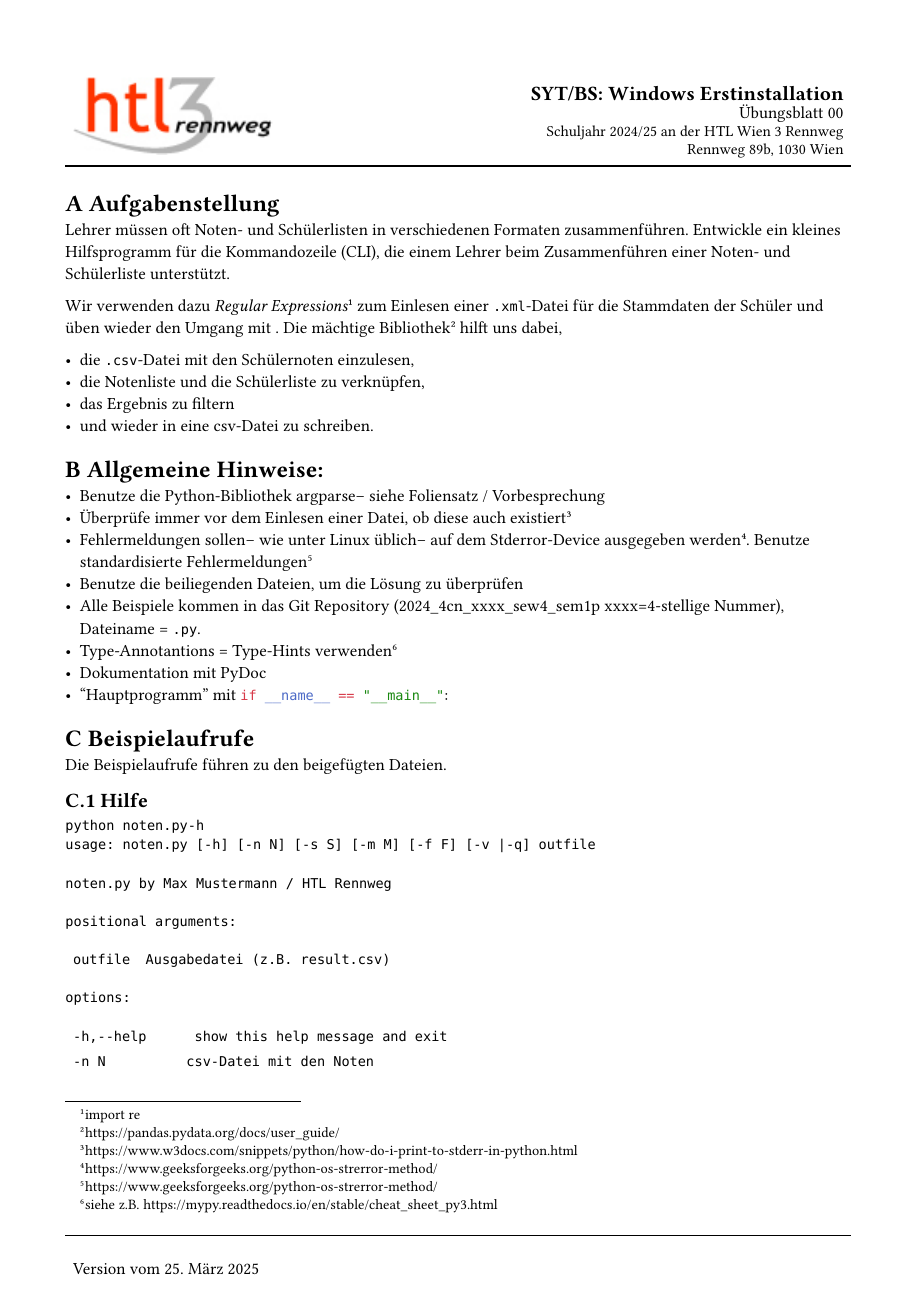
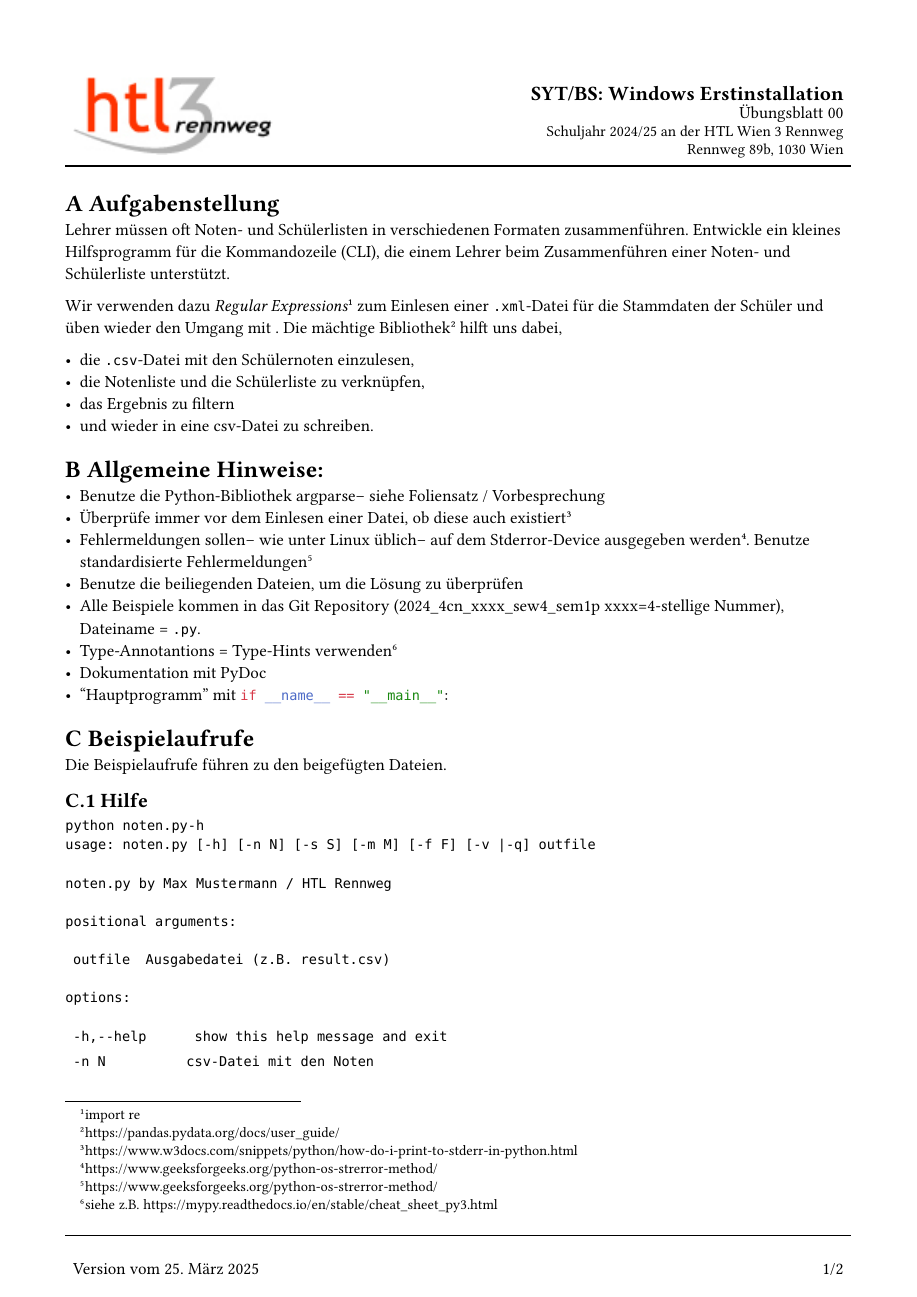
Before and after one commit to davHaa/TYPST, a Typst document (src/10_py_pandas/main.typ, which reads src/template.typ): page 1 of 2. Compiled offline with Typst 0.15.

Commit message:
Seitenanzahl hinzugefügt

```diff
--- a/src/template.typ
+++ b/src/template.typ
@@ -34,6 +34,7 @@ footer: [
     #table(
         columns: (50%, 50%), rows:(auto), align: (left, right), stroke: none,
         [#text("Version vom 25. März 2025")],
+        [#context [#here().page()]/#context[#counter(page).final().at(0)]]
     ),
 ]
 )
```
